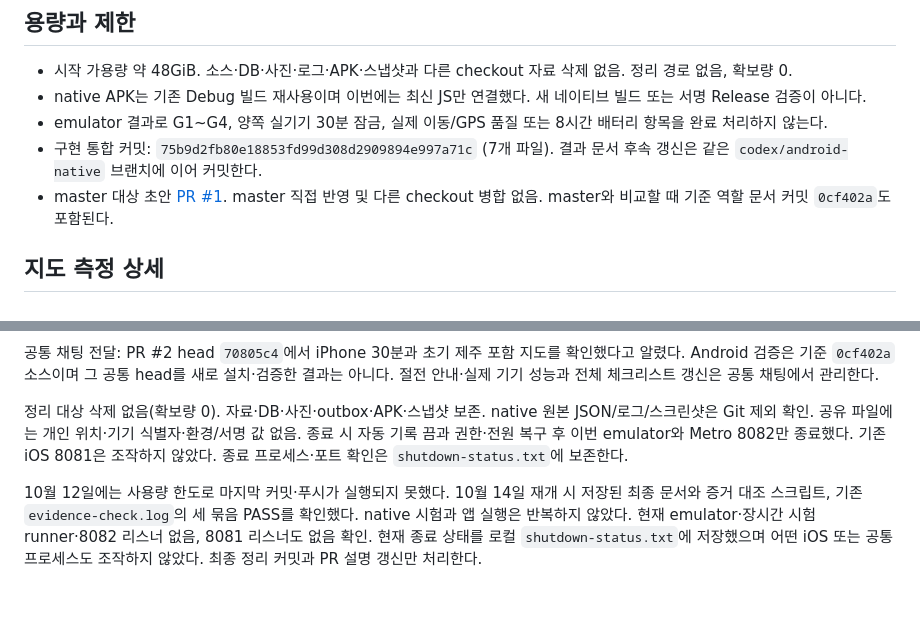
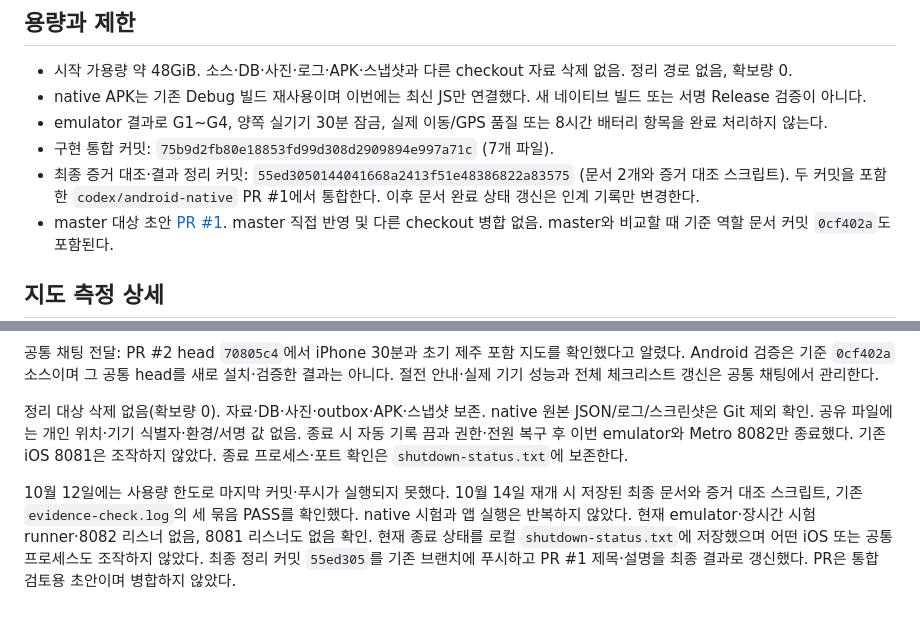
Before and after one commit to OhHyunSeo/travel-visit-tracker, a Markdown page: docs/ANDROID_PROGRESS.md, 2 parts joined by grey strips. Drawn GitHub-style.

Commit message:
Record final Android publication commits

```diff
--- a/docs/ANDROID_PROGRESS.md
+++ b/docs/ANDROID_PROGRESS.md
@@ -55,7 +55,8 @@ python3 scripts/test-android-local.py
 - 시작 가용량 약 48GiB. 소스·DB·사진·로그·APK·스냅샷과 다른 checkout 자료 삭제 없음. 정리 경로 없음, 확보량 0.
 - native APK는 기존 Debug 빌드 재사용이며 이번에는 최신 JS만 연결했다. 새 네이티브 빌드 또는 서명 Release 검증이 아니다.
 - emulator 결과로 G1~G4, 양쪽 실기기 30분 잠금, 실제 이동/GPS 품질 또는 8시간 배터리 항목을 완료 처리하지 않는다.
-- 구현 통합 커밋: `75b9d2fb80e18853fd99d308d2909894e997a71c` (7개 파일). 결과 문서 후속 갱신은 같은 `codex/android-native` 브랜치에 이어 커밋한다.
+- 구현 통합 커밋: `75b9d2fb80e18853fd99d308d2909894e997a71c` (7개 파일).
+- 최종 증거 대조·결과 정리 커밋: `55ed3050144041668a2413f51e48386822a83575` (문서 2개와 증거 대조 스크립트). 두 커밋을 포함한 `codex/android-native` PR #1에서 통합한다. 이후 문서 완료 상태 갱신은 인계 기록만 변경한다.
 - master 대상 초안 [PR #1](https://github.com/OhHyunSeo/travel-visit-tracker/pull/1). master 직접 반영 및 다른 checkout 병합 없음. master와 비교할 때 기준 역할 문서 커밋 `0cf402a`도 포함된다.
 
 ## 지도 측정 상세
@@ -108,4 +109,4 @@ Android gfxinfo는 시작 직후 102프레임, janky 67(65.69%), p50 40ms/p90 65
 
 정리 대상 삭제 없음(확보량 0). 자료·DB·사진·outbox·APK·스냅샷 보존. native 원본 JSON/로그/스크린샷은 Git 제외 확인. 공유 파일에는 개인 위치·기기 식별자·환경/서명 값 없음. 종료 시 자동 기록 끔과 권한·전원 복구 후 이번 emulator와 Metro 8082만 종료했다. 기존 iOS 8081은 조작하지 않았다. 종료 프로세스·포트 확인은 `shutdown-status.txt`에 보존한다.
 
-10월 12일에는 사용량 한도로 마지막 커밋·푸시가 실행되지 못했다. 10월 14일 재개 시 저장된 최종 문서와 증거 대조 스크립트, 기존 `evidence-check.log`의 세 묶음 PASS를 확인했다. native 시험과 앱 실행은 반복하지 않았다. 현재 emulator·장시간 시험 runner·8082 리스너 없음, 8081 리스너도 없음 확인. 현재 종료 상태를 로컬 `shutdown-status.txt`에 저장했으며 어떤 iOS 또는 공통 프로세스도 조작하지 않았다. 최종 정리 커밋과 PR 설명 갱신만 처리한다.
+10월 12일에는 사용량 한도로 마지막 커밋·푸시가 실행되지 못했다. 10월 14일 재개 시 저장된 최종 문서와 증거 대조 스크립트, 기존 `evidence-check.log`의 세 묶음 PASS를 확인했다. native 시험과 앱 실행은 반복하지 않았다. 현재 emulator·장시간 시험 runner·8082 리스너 없음, 8081 리스너도 없음 확인. 현재 종료 상태를 로컬 `shutdown-status.txt`에 저장했으며 어떤 iOS 또는 공통 프로세스도 조작하지 않았다. 최종 정리 커밋 `55ed305`를 기존 브랜치에 푸시하고 PR #1 제목·설명을 최종 결과로 갱신했다. PR은 통합 검토용 초안이며 병합하지 않았다.
```
